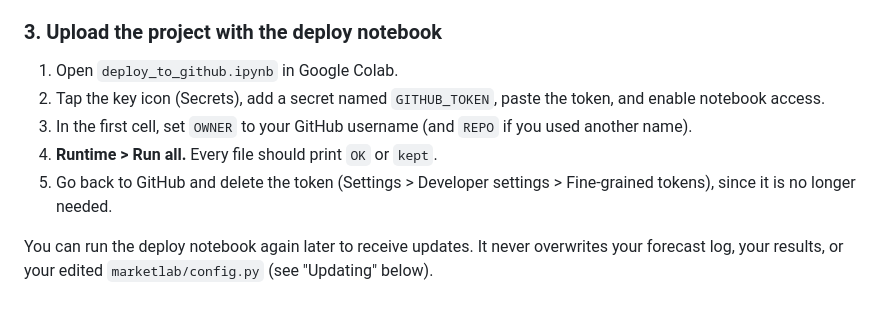
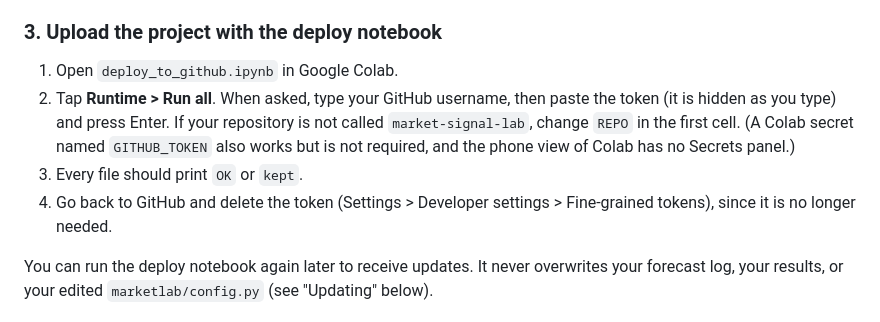
Before and after one commit to gpfr98ymd7-ctrl/market-signal-lab, a Markdown page: README.md, the part around the change. Drawn GitHub-style.

```diff
--- a/README.md
+++ b/README.md
@@ -30,10 +30,9 @@ You need the GitHub website (or app) and a Google Colab session. Nothing needs a
 
 ### 3. Upload the project with the deploy notebook
 1. Open `deploy_to_github.ipynb` in Google Colab.
-2. Tap the key icon (Secrets), add a secret named `GITHUB_TOKEN`, paste the token, and enable notebook access.
-3. In the first cell, set `OWNER` to your GitHub username (and `REPO` if you used another name).
-4. **Runtime > Run all.** Every file should print `OK` or `kept`.
-5. Go back to GitHub and delete the token (Settings > Developer settings > Fine-grained tokens), since it is no longer needed.
+2. Tap **Runtime > Run all**. When asked, type your GitHub username, then paste the token (it is hidden as you type) and press Enter. If your repository is not called `market-signal-lab`, change `REPO` in the first cell. (A Colab secret named `GITHUB_TOKEN` also works but is not required, and the phone view of Colab has no Secrets panel.)
+3. Every file should print `OK` or `kept`.
+4. Go back to GitHub and delete the token (Settings > Developer settings > Fine-grained tokens), since it is no longer needed.
 
 You can run the deploy notebook again later to receive updates. It never overwrites your forecast log, your results, or your edited `marketlab/config.py` (see "Updating" below).
 
```
